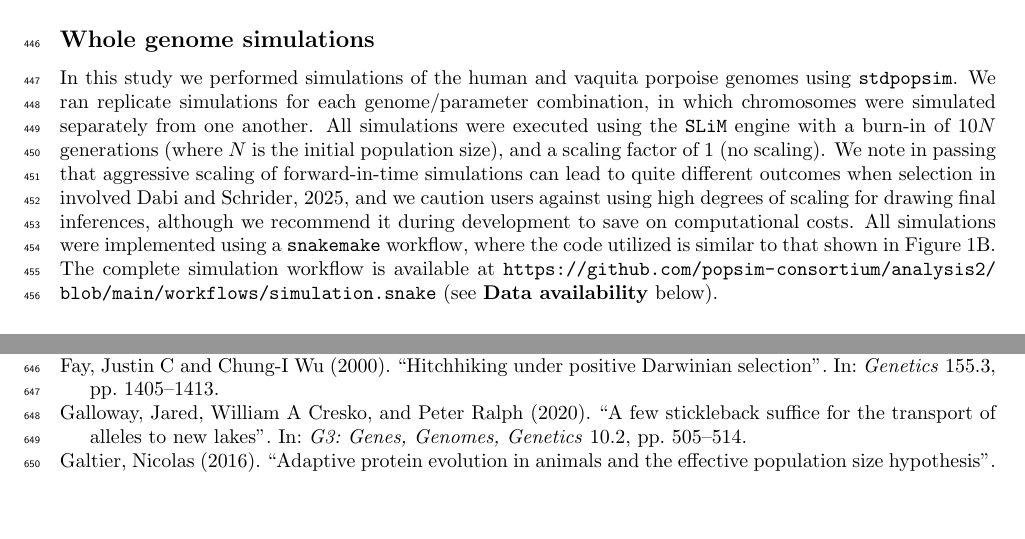
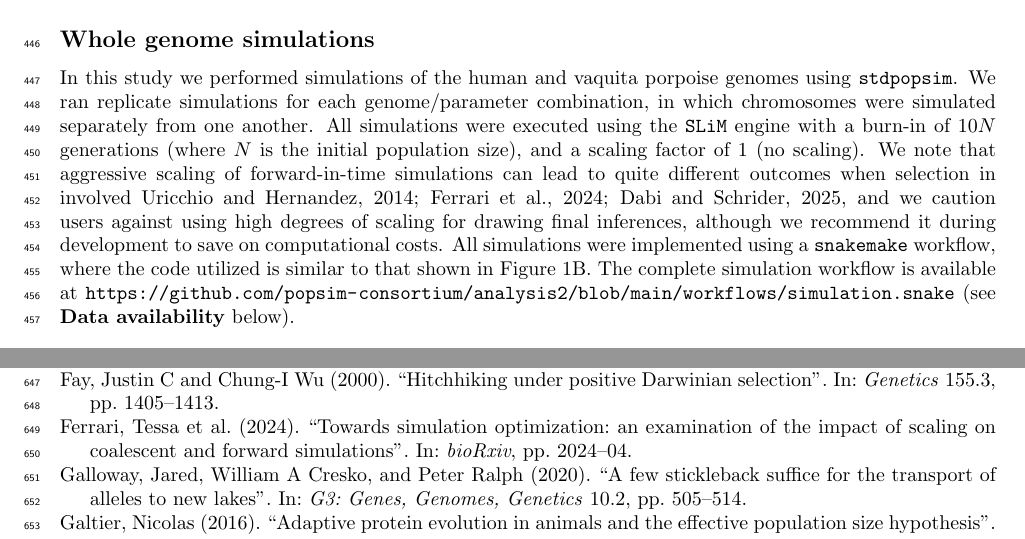
Before and after one commit to popsim-consortium/analysis2_manuscript, a LaTeX document (analysis2_manuscript.tex, which reads references.bib): two parts of pages 14 and 18 of 26 before the commit and two parts of pages 14 and 18 of 27 after it, joined at a grey line, cut so that both start at the same text, the shorter picture padded with empty space. Compiled offline with pdfLaTeX.

Commit message:
refs from Dan

```diff
--- a/analysis2_manuscript.tex
+++ b/analysis2_manuscript.tex
@@ -896,8 +896,9 @@
     in which chromosomes were simulated separately from one another.
     All simulations were executed using the \slim engine with a burn-in of $10N$ generations
     (where $N$ is the initial population size), and a scaling factor of 1 (no scaling).
-    We note in passing that aggressive scaling of forward-in-time simulations
-    can lead to quite different outcomes when selection in involved \cite{dabi2025population},
+    We note that aggressive scaling of forward-in-time simulations
+    can lead to quite different outcomes when selection in involved
+    \cite{uricchio2014robust,ferrari2024towards, dabi2025population},
     and we caution users against using high degrees of scaling for drawing
     final inferences, although we recommend it during development to save
     on computational costs.
--- a/references.bib
+++ b/references.bib
@@ -1,3 +13,11 @@
+  title={Towards simulation optimization: an examination of the impact of scaling on coalescent and forward simulations},
+  author={Ferrari, Tessa and Feng, Siyuan and Zhang, Xinjun and Mooney, Jazlyn},
+  journal={bioRxiv},
+  pages={2024--04},
+  year={2024},
+  publisher={Cold Spring Harbor Laboratory}
+}
+
 @article{Huang2023,
   author       = {Huang, Xin and Struck, Travis J. and Davey, Sean W. and Gutenkunst, Ryan N.},
   title        = {dadi-cli: Automated and distributed population genetic model inference from allele frequency spectra},
```
Also changed, not shown: references.bib (12 more changed lines).
